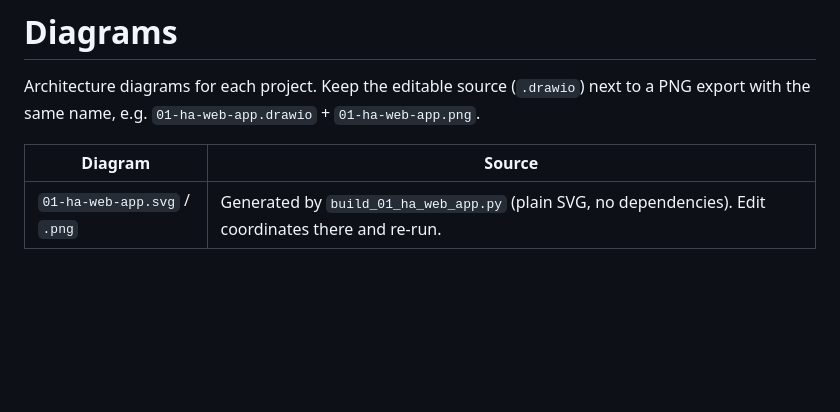
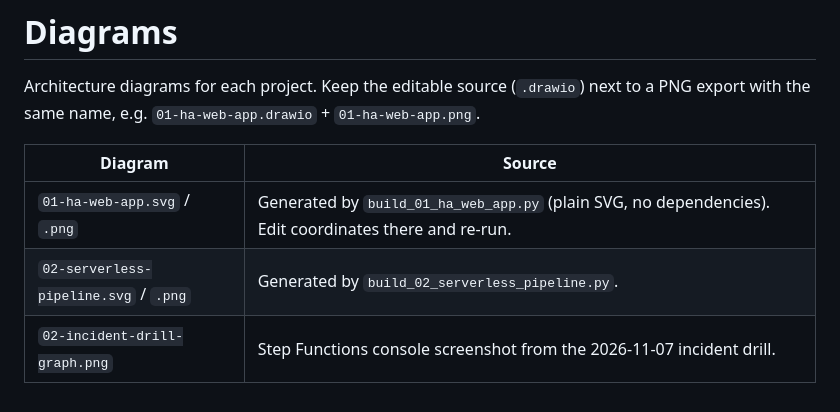
Before and after one commit to Bernard-Baah/aws-architect-portfolio, a Markdown page: docs/diagrams/README.md, the part around the change. Drawn GitHub-style; blank space fills up the shorter version.

```diff
--- a/docs/diagrams/README.md
+++ b/docs/diagrams/README.md
@@ -6,3 +6,5 @@ with the same name, e.g. `01-ha-web-app.drawio` + `01-ha-web-app.png`.
 | Diagram | Source |
 |---|---|
 | `01-ha-web-app.svg` / `.png` | Generated by `build_01_ha_web_app.py` (plain SVG, no dependencies). Edit coordinates there and re-run. |
+| `02-serverless-pipeline.svg` / `.png` | Generated by `build_02_serverless_pipeline.py`. |
+| `02-incident-drill-graph.png` | Step Functions console screenshot from the 2026-11-07 incident drill. |
```
Also changed, not shown: 02-serverless-pipeline/README.md (+1 -14 lines), README.md (+4 -0 lines), docs/diagrams/02-serverless-pipeline.png (added), 2 other files.
